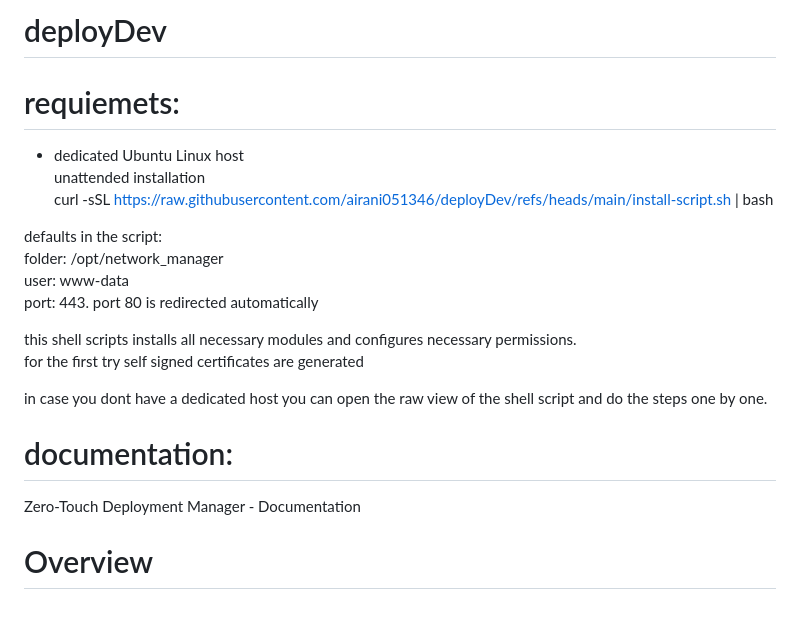
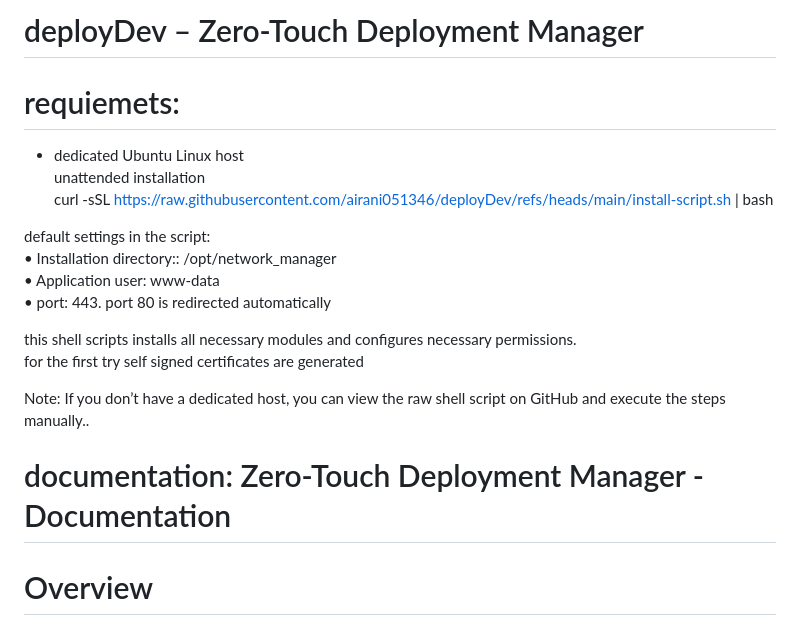
Before and after one commit to airani051346/deployDev, a Markdown page: README.md, the part around one of its changes. GitHub-like rendering.

```diff
--- a/README.md
+++ b/README.md
@@ -1,24 +1,23 @@
-# deployDev
+# deployDev – Zero-Touch Deployment Manager
 
 # requiemets:
 - dedicated Ubuntu Linux host<br>
 unattended installation<br>
     curl -sSL https://raw.githubusercontent.com/airani051346/deployDev/refs/heads/main/install-script.sh | bash<br>
 
-defaults in the script: <br>
-folder: /opt/network_manager<br>
-user: www-data<br>
-port: 443. port 80 is redirected automatically<br>
+default settings in the script: <br>
+• Installation directory:: /opt/network_manager<br>
+• Application user: www-data<br>
+• port: 443. port 80 is redirected automatically<br>
 
 this shell scripts installs all necessary modules and configures necessary permissions. <br>
 for the first try self signed certificates are generated <br>
 
 
-in case you dont have a dedicated host you can open the raw view of the shell script and do the steps one by one.<br>
+Note: If you don’t have a dedicated host, you can view the raw shell script on GitHub and execute the steps manually..<br>
 
 
-# documentation:
-Zero-Touch Deployment Manager - Documentation<br>
+# documentation: Zero-Touch Deployment Manager - Documentation<br>
 
 # Overview
 The solution is a Flask-based web application designed for automated discovery, templating, <br>
```
Also changed, not shown: other parts of README.md (+2 -2 lines).
